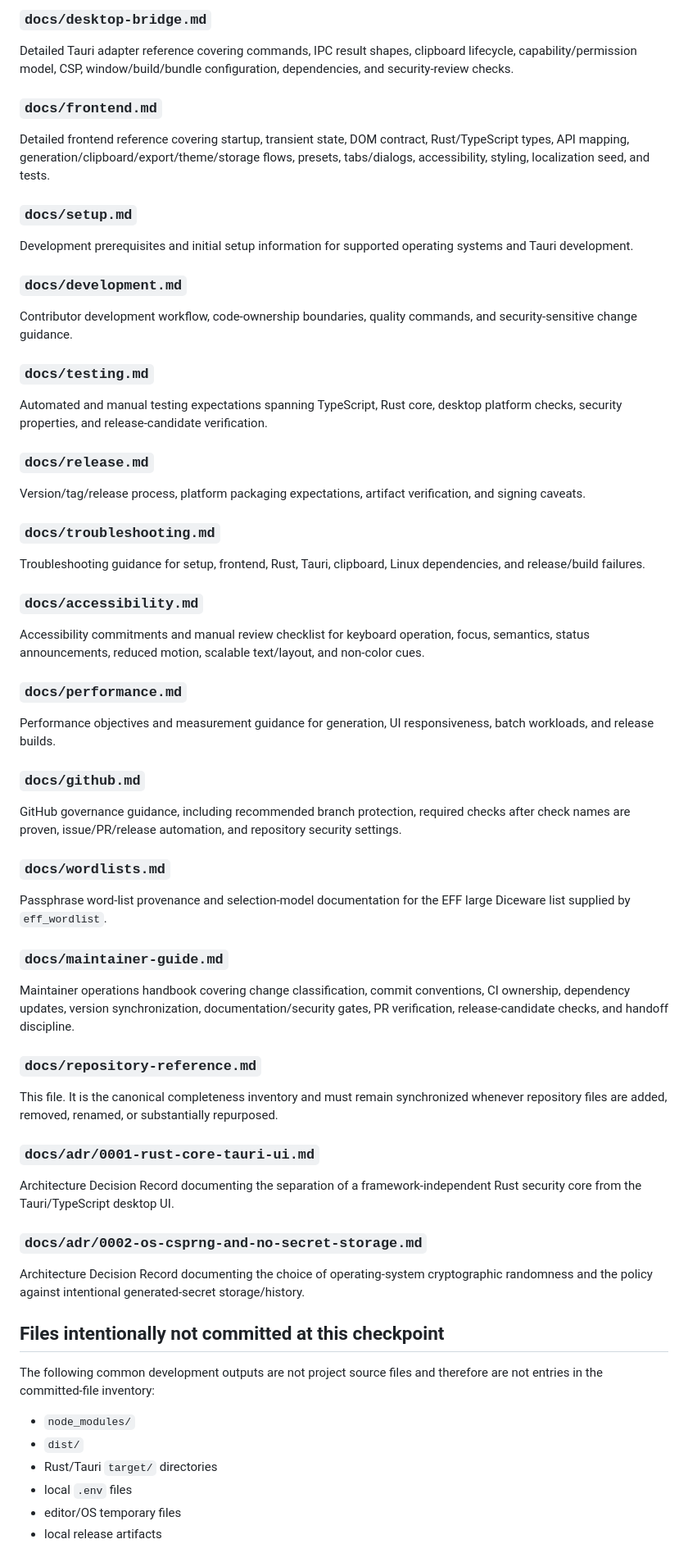
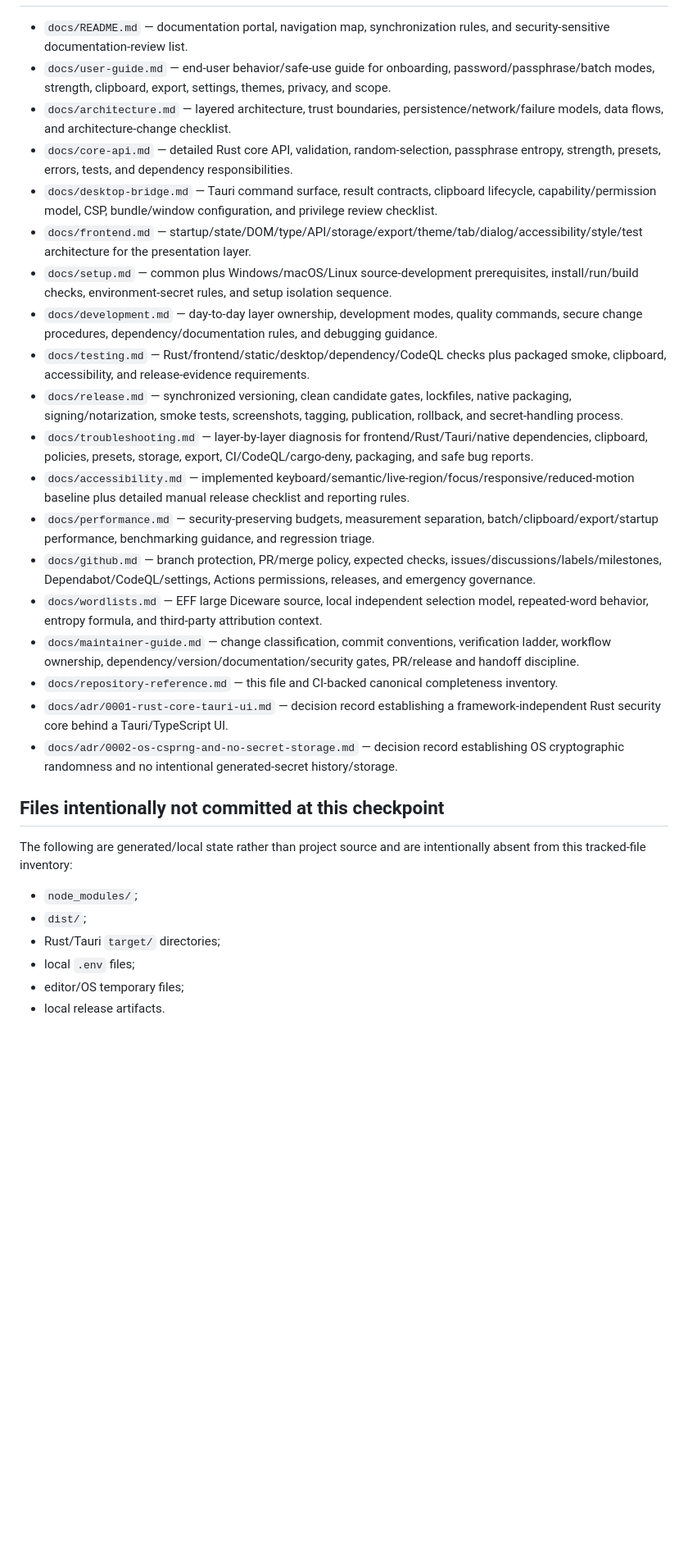
Before and after one commit to sanskarIN/keysmith, a Markdown page: docs/repository-reference.md, the part around one of its changes. Shown at 82% size. Rendered like a GitHub page; blank space fills up the shorter version.

```diff
--- a/docs/repository-reference.md
+++ b/docs/repository-reference.md
@@ -248,56 +104,31 @@ Detailed Rust core API and algorithm reference, including options, validation, c
-### `docs/desktop-bridge.md`
-Detailed Tauri adapter reference covering commands, IPC result shapes, clipboard lifecycle, capability/permission model, CSP, window/build/bundle configuration, dependencies, and security-review checks.
-
-### `docs/frontend.md`
-Detailed frontend reference covering startup, transient state, DOM contract, Rust/TypeScript types, API mapping, generation/clipboard/export/theme/storage flows, presets, tabs/dialogs, accessibility, styling, localization seed, and tests.
-
-### `docs/setup.md`
-Development prerequisites and initial setup information for supported operating systems and Tauri development.
-
-### `docs/development.md`
-Contributor development workflow, code-ownership boundaries, quality commands, and security-sensitive change guidance.
-
-### `docs/testing.md`
-Automated and manual testing expectations spanning TypeScript, Rust core, desktop platform checks, security properties, and release-candidate verification.
-
-### `docs/release.md`
-Version/tag/release process, platform packaging expectations, artifact verification, and signing caveats.
-
-### `docs/troubleshooting.md`
-Troubleshooting guidance for setup, frontend, Rust, Tauri, clipboard, Linux dependencies, and release/build failures.
-
-### `docs/accessibility.md`
-Accessibility commitments and manual review checklist for keyboard operation, focus, semantics, status announcements, reduced motion, scalable text/layout, and non-color cues.
-
-### `docs/performance.md`
-Performance objectives and measurement guidance for generation, UI responsiveness, batch workloads, and release builds.
-
-### `docs/github.md`
-GitHub governance guidance, including recommended branch protection, required checks after check names are proven, issue/PR/release automation, and repository security settings.
-
-### `docs/wordlists.md`
-Passphrase word-list provenance and selection-model documentation for the EFF large Diceware list supplied by `eff_wordlist`.
-
-### `docs/maintainer-guide.md`
-Maintainer operations handbook covering change classification, commit conventions, CI ownership, dependency updates, version synchronization, documentation/security gates, PR verification, release-candidate checks, and handoff discipline.
-
-### `docs/repository-reference.md`
-This file. It is the canonical completeness inventory and must remain synchronized whenever repository files are added, removed, renamed, or substantially repurposed.
-
-### `docs/adr/0001-rust-core-tauri-ui.md`
-Architecture Decision Record documenting the separation of a framework-independent Rust security core from the Tauri/TypeScript desktop UI.
-
-### `docs/adr/0002-os-csprng-and-no-secret-storage.md`
-Architecture Decision Record documenting the choice of operating-system cryptographic randomness and the policy against intentional generated-secret storage/history.
+- `docs/README.md` — documentation portal, navigation map, synchronization rules, and security-sensitive documentation-review list.
+- `docs/user-guide.md` — end-user behavior/safe-use guide for onboarding, password/passphrase/batch modes, strength, clipboard, export, settings, themes, privacy, and scope.
+- `docs/architecture.md` — layered architecture, trust boundaries, persistence/network/failure models, data flows, and architecture-change checklist.
+- `docs/core-api.md` — detailed Rust core API, validation, random-selection, passphrase entropy, strength, presets, errors, tests, and dependency responsibilities.
+- `docs/desktop-bridge.md` — Tauri command surface, result contracts, clipboard lifecycle, capability/permission model, CSP, bundle/window configuration, and privilege review checklist.
+- `docs/frontend.md` — startup/state/DOM/type/API/storage/export/theme/tab/dialog/accessibility/style/test architecture for the presentation layer.
+- `docs/setup.md` — common plus Windows/macOS/Linux source-development prerequisites, install/run/build checks, environment-secret rules, and setup isolation sequence.
+- `docs/development.md` — day-to-day layer ownership, development modes, quality commands, secure change procedures, dependency/documentation rules, and debugging guidance.
+- `docs/testing.md` — Rust/frontend/static/desktop/dependency/CodeQL checks plus packaged smoke, clipboard, accessibility, and release-evidence requirements.
+- `docs/release.md` — synchronized versioning, clean candidate gates, lockfiles, native packaging, signing/notarization, smoke tests, screenshots, tagging, publication, rollback, and secret-handling process.
+- `docs/troubleshooting.md` — layer-by-layer diagnosis for frontend/Rust/Tauri/native dependencies, clipboard, policies, presets, storage, export, CI/CodeQL/cargo-deny, packaging, and safe bug reports.
+- `docs/accessibility.md` — implemented keyboard/semantic/live-region/focus/responsive/reduced-motion baseline plus detailed manual release checklist and reporting rules.
+- `docs/performance.md` — security-preserving budgets, measurement separation, batch/clipboard/export/startup performance, benchmarking guidance, and regression triage.
+- `docs/github.md` — branch protection, PR/merge policy, expected checks, issues/discussions/labels/milestones, Dependabot/CodeQL/settings, Actions permissions, releases, and emergency governance.
+- `docs/wordlists.md` — EFF large Diceware source, local independent selection model, repeated-word behavior, entropy formula, and third-party attribution context.
+- `docs/maintainer-guide.md` — change classification, commit conventions, verification ladder, workflow ownership, dependency/version/documentation/security gates, PR/release and handoff discipline.
+- `docs/repository-reference.md` — this file and CI-backed canonical completeness inventory.
+- `docs/adr/0001-rust-core-tauri-ui.md` — decision record establishing a framework-independent Rust security core behind a Tauri/TypeScript UI.
+- `docs/adr/0002-os-csprng-and-no-secret-storage.md` — decision record establishing OS cryptographic randomness and no intentional generated-secret history/storage.
 
 ## Files intentionally not committed at this checkpoint
 
-The following common development outputs are not project source files and therefore are not entries in the committed-file inventory:
+The following are generated/local state rather than project source and are intentionally absent from this tracked-file inventory:
 
-- `node_modules/`
-- `dist/`
-- Rust/Tauri `target/` directories
-- local `.env` files
-- editor/OS temporary files
-- local release artifacts
+- `node_modules/`;
+- `dist/`;
+- Rust/Tauri `target/` directories;
+- local `.env` files;
+- editor/OS temporary files;
+- local release artifacts.
 
```
Also changed, not shown: other parts of docs/repository-reference.md (+90 -234 lines).
